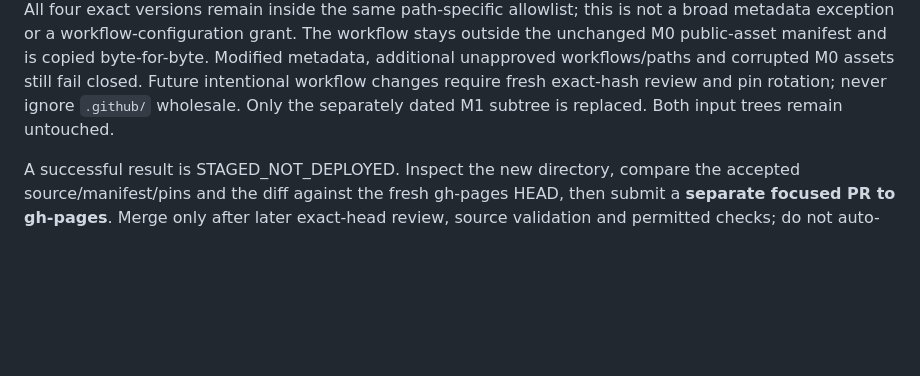
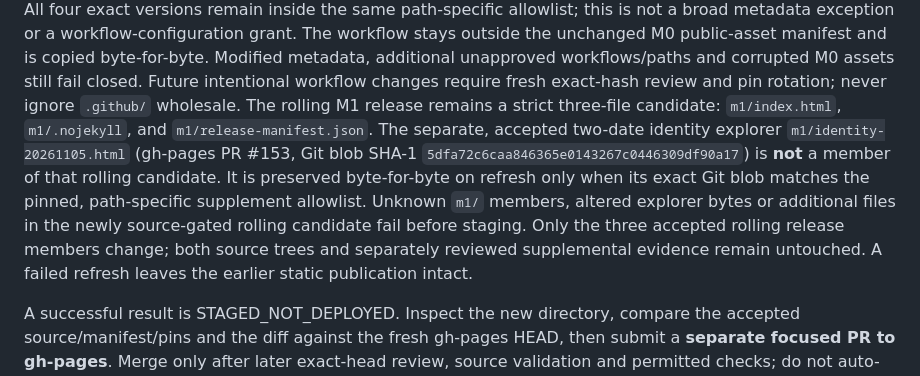
Before and after one commit to drevendev/Dayflare, a Markdown page: docs/M1_PAGES_OVERLAY.md, the part around the change. GitHub-like rendering; blank space fills up the shorter version.

Commit message:
docs(pages): distinguish pinned historical evidence from rolling M1 release

```diff
--- a/docs/M1_PAGES_OVERLAY.md
+++ b/docs/M1_PAGES_OVERLAY.md
@@ -48,8 +48,18 @@ byte-for-byte. Modified metadata, additional unapproved workflows/paths and
 corrupted M0 assets still fail closed. Future intentional workflow changes
 require fresh exact-hash review and pin rotation; never ignore `.github/`
 wholesale.
-Only the separately dated M1 subtree is replaced. Both input trees remain
-untouched.
+The rolling M1 release remains a strict three-file candidate:
+`m1/index.html`, `m1/.nojekyll`, and `m1/release-manifest.json`.
+The separate, accepted two-date identity explorer
+`m1/identity-20261105.html` (gh-pages PR #153, Git blob SHA-1
+`5dfa72c6caa846365e0143267c0446309df90a17`) is **not** a member
+of that rolling candidate. It is preserved byte-for-byte on refresh only
+when its exact Git blob matches the pinned, path-specific supplement
+allowlist. Unknown `m1/` members, altered explorer bytes or additional
+files in the newly source-gated rolling candidate fail before staging.
+Only the three accepted rolling release members change; both source
+trees and separately reviewed supplemental evidence remain untouched.
+A failed refresh leaves the earlier static publication intact.
 
 A successful result is STAGED_NOT_DEPLOYED. Inspect the new directory,
 compare the accepted source/manifest/pins and the diff against the fresh
```
